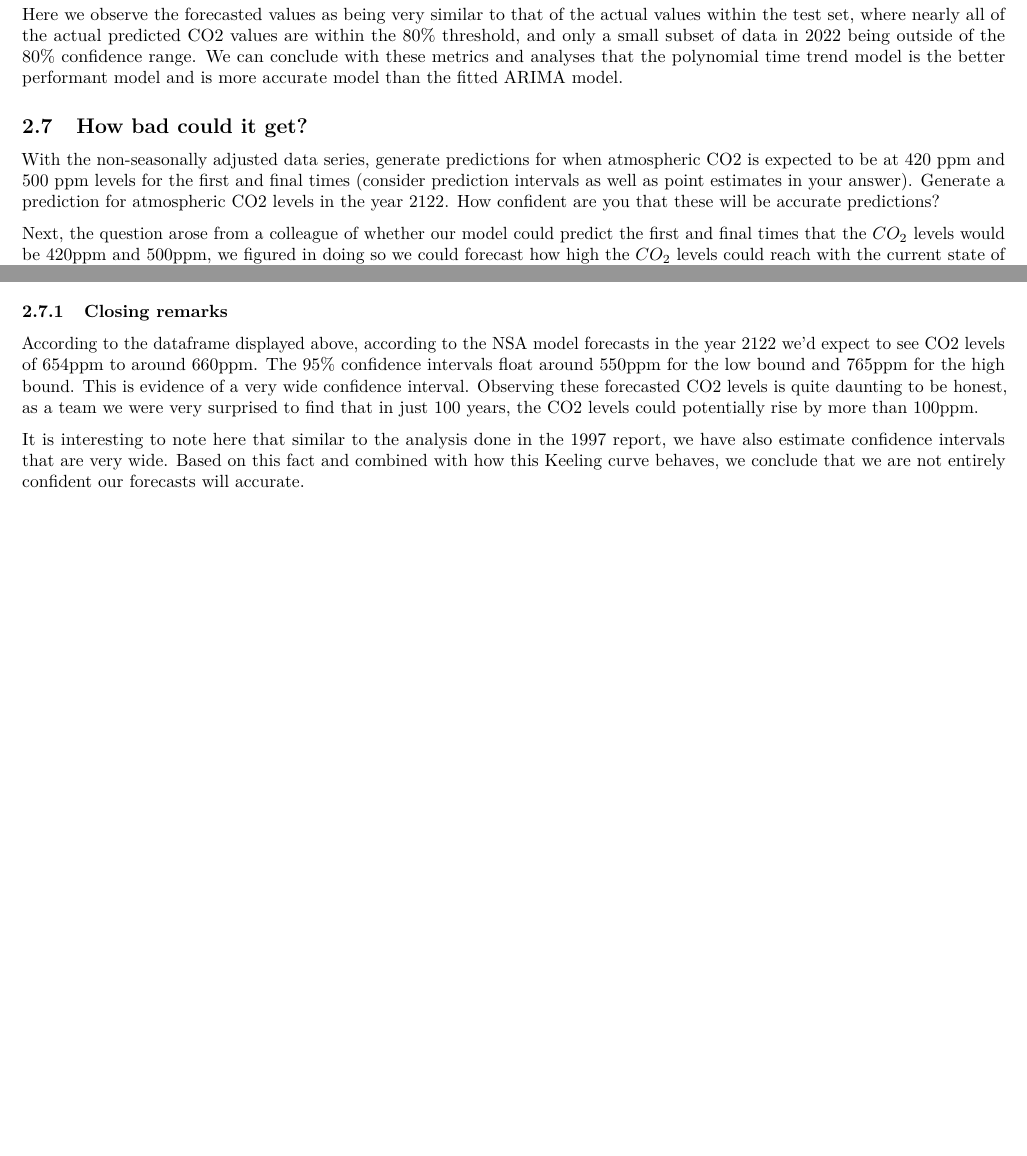
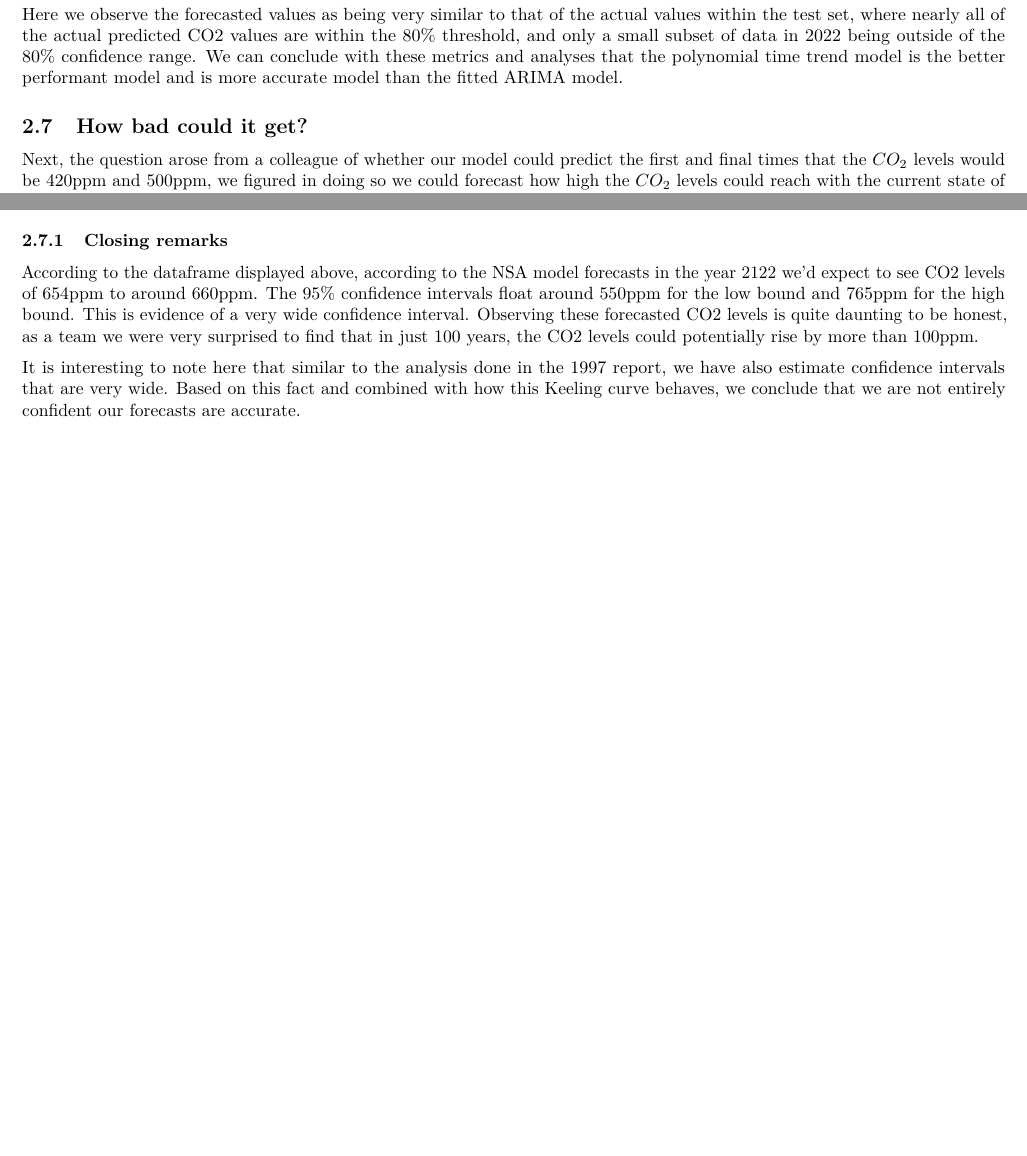
Before and after one commit to tuneman7/w271_lab2, an R Markdown document (report/co2_1997.Rmd): two parts of pages 18 and 19 of 19, joined at a grey line, cut so that both start at the same text, the shorter picture padded with empty space. Rendered offline with R 4.5, knitr and Pandoc, then LaTeX, with nearby package versions; some code elsewhere in the file could not run offline; common packages that the code uses without loading them are loaded.

Commit message:
Update co2_1997.Rmd

````diff
--- a/report/co2_1997.Rmd
+++ b/report/co2_1997.Rmd
@@ -1649,11 +1649,6 @@ Here we observe the forecasted values as being very similar to that of the actua
 
 ## How bad could it get?
 
-With the non-seasonally adjusted data series, generate predictions for when atmospheric CO2 is expected
-to be at 420 ppm and 500 ppm levels for the first and final times (consider prediction intervals as well as
-point estimates in your answer). Generate a prediction for atmospheric CO2 levels in the year 2122. How
-confident are you that these will be accurate predictions?
-
 Next, the question arose from a colleague of whether our model could predict the first and final times that the $CO_2$ levels would be 420ppm and 500ppm, we figured in doing so we could forecast how high the $CO_2$ levels could reach with the current state of the world, according to the NSA model we've estimated.
 
 ```{r, message=FALSE, echo=FALSE, warning=FALSE, warn = FALSE}
@@ -1702,4 +1697,4 @@ nsa_forecast_df %>% filter_index("2122-01" ~ "2122-12")
 
 According to the dataframe displayed above, according to the NSA model forecasts in the year 2122 we'd expect to see CO2 levels of 654ppm to around 660ppm. The 95% confidence intervals float around 550ppm for the low bound and 765ppm for the high bound. This is evidence of a very wide confidence interval. Observing these forecasted CO2 levels is quite daunting to be honest, as a team we were very surprised to find that in just 100 years, the CO2 levels could potentially rise by more than 100ppm.
 
-It is interesting to note here that similar to the analysis done in the 1997 report, we have also estimate confidence intervals that are very wide. Based on this fact and combined with how this Keeling curve behaves, we conclude that we are not entirely confident our forecasts will accurate.
+It is interesting to note here that similar to the analysis done in the 1997 report, we have also estimate confidence intervals that are very wide. Based on this fact and combined with how this Keeling curve behaves, we conclude that we are not entirely confident our forecasts are accurate.
````
